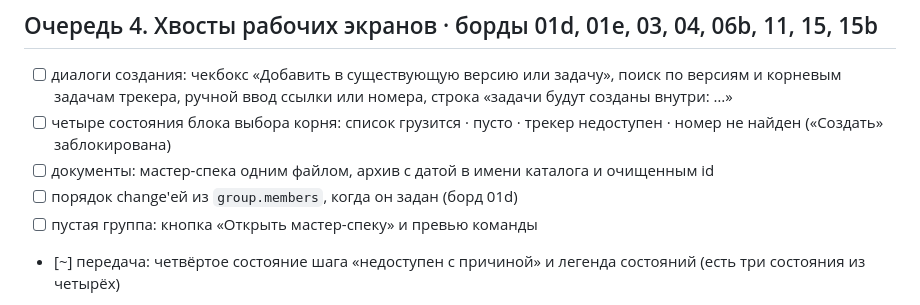
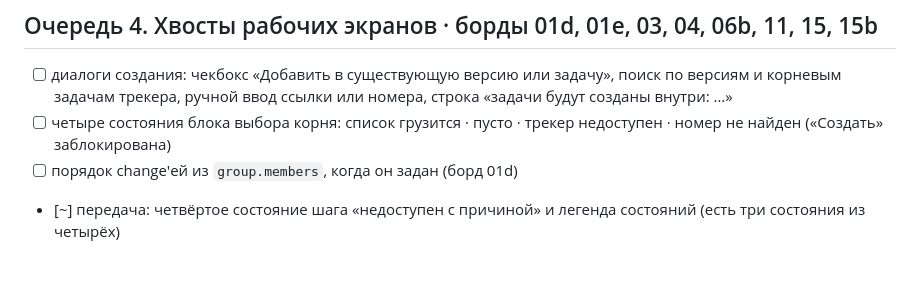
Before and after one commit to Kaikyof/Spok, a Markdown page: docs/design-plan.md, the part around the change. Drawn GitHub-style; blank space fills up the shorter version.

Commit message:
docs: убрать из очереди 4 пункты, закрытые экраном «Документы» и очередью 2
Co-Authored-By: Claude Opus 5 <noreply@anthropic.com>

```diff
--- a/docs/design-plan.md
+++ b/docs/design-plan.md
@@ -87,10 +87,7 @@
       ссылки или номера, строка «задачи будут созданы внутри: …»
 - [ ] четыре состояния блока выбора корня: список грузится · пусто ·
       трекер недоступен · номер не найден («Создать» заблокирована)
-- [ ] документы: мастер-спека одним файлом, архив с датой в имени
-      каталога и очищенным id
 - [ ] порядок change'ей из `group.members`, когда он задан (борд 01d)
-- [ ] пустая группа: кнопка «Открыть мастер-спеку» и превью команды
 - [~] передача: четвёртое состояние шага «недоступен с причиной»
       и легенда состояний (есть три состояния из четырёх)
 - [ ] окружение: секции по рабочим местам, строка «Проект · url · ветка»
```
